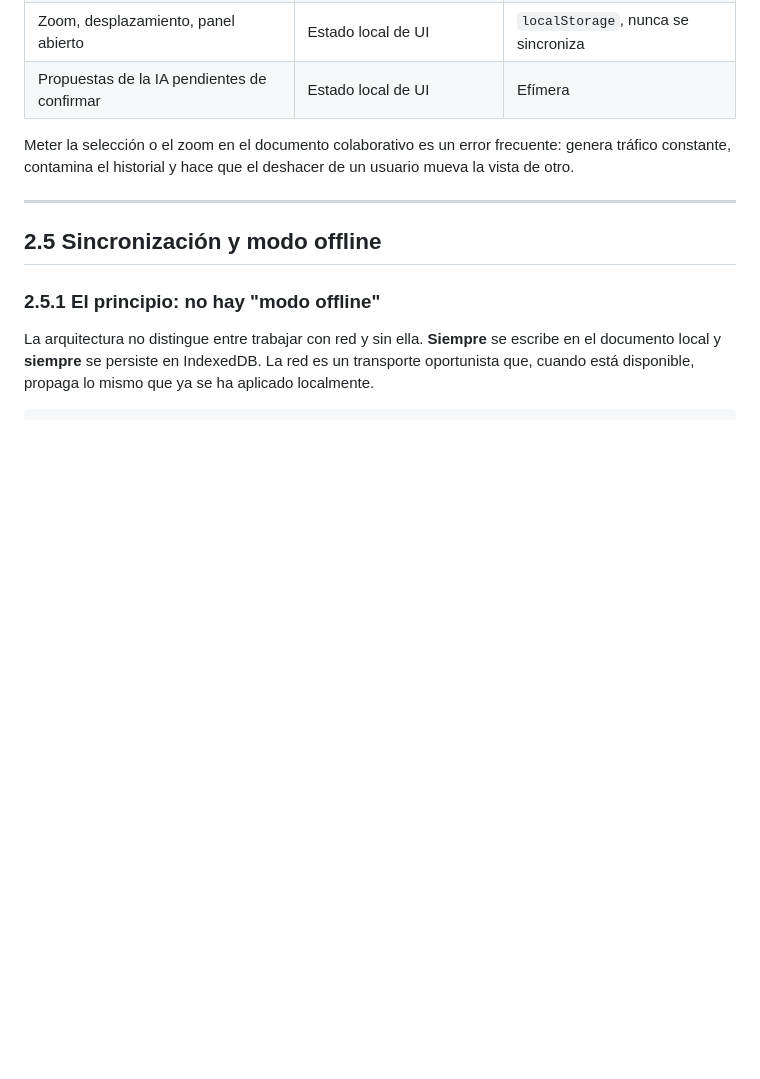
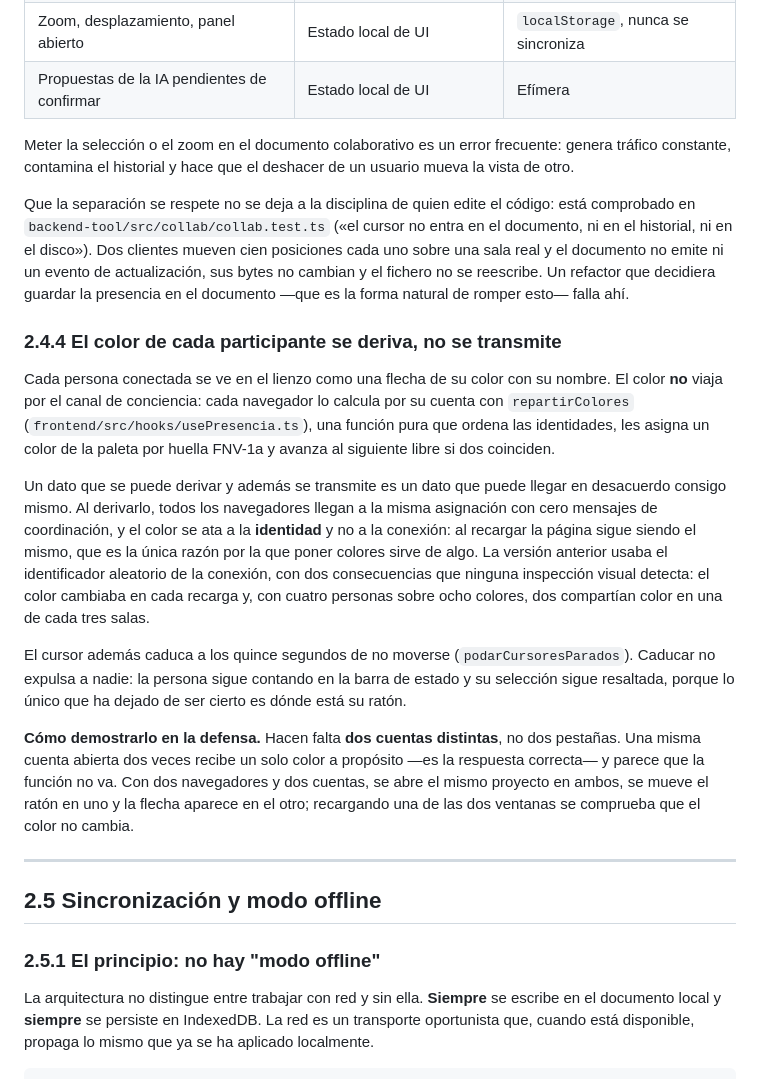
Before and after one commit to alexandervelamaldo-lgtm/1er_parcial_sw1, a Markdown page: docs/02-arquitectura.md, the part around the change. Rendered like a GitHub page; blank space fills up the shorter version.

Commit message:
Documentar el color derivado de presencia y como demostrarlo
La seccion 2.4.3 ya decia que el cursor vive en el canal de conciencia y
no en el CRDT, pero no decia donde esta comprobado. Ahora remite a la
prueba de integracion que lo demuestra, que es lo que convierte la
afirmacion en algo verificable delante del tribunal.

Se anyade 2.4.4 con la decision que mas facil es pasar por alto leyendo el
codigo: el color de cada participante se deriva, no se transmite. Todos
los navegadores lo calculan con la misma funcion pura sobre el mismo
conjunto de participantes y llegan a la misma asignacion sin un solo
mensaje de coordinacion. Un dato que se puede derivar y ademas se
transmite es un dato que puede llegar en desacuerdo consigo mismo.

Queda escrito ademas como se ensenya en la defensa, porque la forma
natural de intentarlo no funciona: hacen falta dos cuentas distintas, no
dos pestanyas. Una misma cuenta abierta dos veces recibe un solo color a
proposito --es la respuesta correcta-- y parece una averia. Perder tiempo
con eso durante la exposicion seria una lastima teniendo la funcion
terminada.

Co-Authored-By: Claude Opus 4.7 <noreply@anthropic.com>

```diff
--- a/docs/02-arquitectura.md
+++ b/docs/02-arquitectura.md
@@ -196,6 +196,18 @@ No todo el estado va al CRDT.
 | Propuestas de la IA pendientes de confirmar | Estado local de UI | Efímera |
 
 Meter la selección o el zoom en el documento colaborativo es un error frecuente: genera tráfico constante, contamina el historial y hace que el deshacer de un usuario mueva la vista de otro.
+
+Que la separación se respete no se deja a la disciplina de quien edite el código: está comprobado en `backend-tool/src/collab/collab.test.ts` («el cursor no entra en el documento, ni en el historial, ni en el disco»). Dos clientes mueven cien posiciones cada uno sobre una sala real y el documento no emite ni un evento de actualización, sus bytes no cambian y el fichero no se reescribe. Un refactor que decidiera guardar la presencia en el documento —que es la forma natural de romper esto— falla ahí.
+
+### 2.4.4 El color de cada participante se deriva, no se transmite
+
+Cada persona conectada se ve en el lienzo como una flecha de su color con su nombre. El color **no** viaja por el canal de conciencia: cada navegador lo calcula por su cuenta con `repartirColores` (`frontend/src/hooks/usePresencia.ts`), una función pura que ordena las identidades, les asigna un color de la paleta por huella FNV-1a y avanza al siguiente libre si dos coinciden.
+
+Un dato que se puede derivar y además se transmite es un dato que puede llegar en desacuerdo consigo mismo. Al derivarlo, todos los navegadores llegan a la misma asignación con cero mensajes de coordinación, y el color se ata a la **identidad** y no a la conexión: al recargar la página sigue siendo el mismo, que es la única razón por la que poner colores sirve de algo. La versión anterior usaba el identificador aleatorio de la conexión, con dos consecuencias que ninguna inspección visual detecta: el color cambiaba en cada recarga y, con cuatro personas sobre ocho colores, dos compartían color en una de cada tres salas.
+
+El cursor además caduca a los quince segundos de no moverse (`podarCursoresParados`). Caducar no expulsa a nadie: la persona sigue contando en la barra de estado y su selección sigue resaltada, porque lo único que ha dejado de ser cierto es dónde está su ratón.
+
+**Cómo demostrarlo en la defensa.** Hacen falta **dos cuentas distintas**, no dos pestañas. Una misma cuenta abierta dos veces recibe un solo color a propósito —es la respuesta correcta— y parece que la función no va. Con dos navegadores y dos cuentas, se abre el mismo proyecto en ambos, se mueve el ratón en uno y la flecha aparece en el otro; recargando una de las dos ventanas se comprueba que el color no cambia.
 
 ---
 
```
